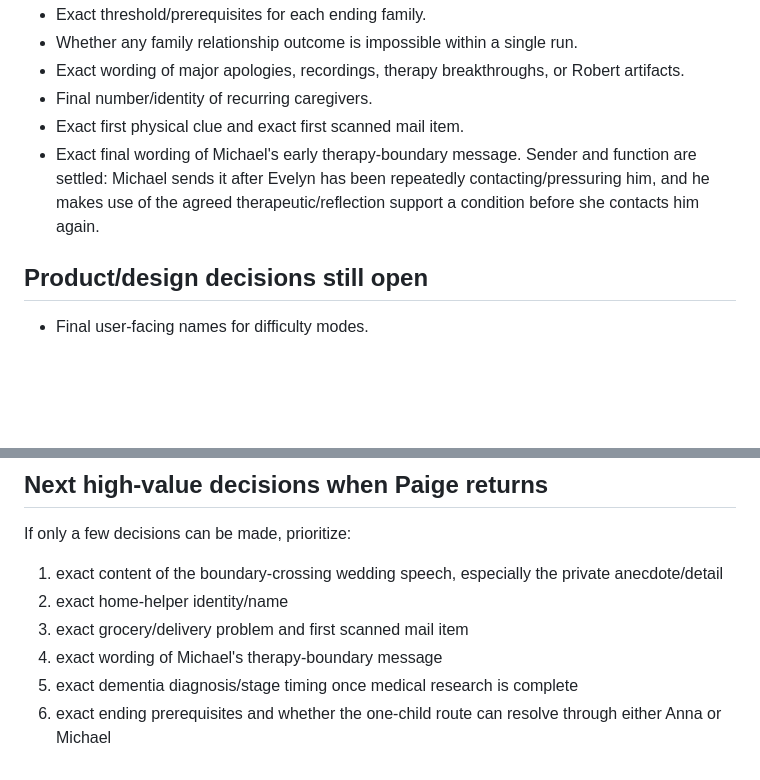
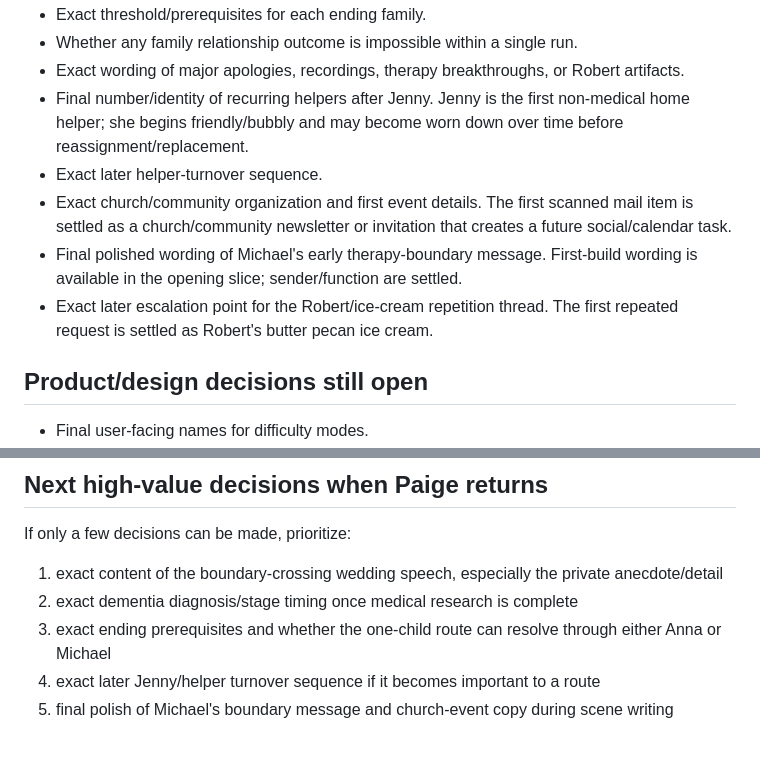
Before and after one commit to pedringt/tell-me-what-you-remember, a Markdown page: docs/story-development/EPISODE_01_OPEN_DECISIONS.md, 2 parts joined by grey strips. GitHub-like rendering; blank space fills up the shorter version.

Commit message:
docs: reduce Episode 01 open decisions

```diff
--- a/docs/story-development/EPISODE_01_OPEN_DECISIONS.md
+++ b/docs/story-development/EPISODE_01_OPEN_DECISIONS.md
@@ -21,9 +21,11 @@ This file is intentionally short. If a question is not listed here and is alread
 - Exact threshold/prerequisites for each ending family.
 - Whether any family relationship outcome is impossible within a single run.
 - Exact wording of major apologies, recordings, therapy breakthroughs, or Robert artifacts.
-- Final number/identity of recurring caregivers.
-- Exact first physical clue and exact first scanned mail item.
-- Exact final wording of Michael's early therapy-boundary message. Sender and function are settled: Michael sends it after Evelyn has been repeatedly contacting/pressuring him, and he makes use of the agreed therapeutic/reflection support a condition before she contacts him again.
+- Final number/identity of recurring helpers after Jenny. Jenny is the first non-medical home helper; she begins friendly/bubbly and may become worn down over time before reassignment/replacement.
+- Exact later helper-turnover sequence.
+- Exact church/community organization and first event details. The first scanned mail item is settled as a church/community newsletter or invitation that creates a future social/calendar task.
+- Final polished wording of Michael's early therapy-boundary message. First-build wording is available in the opening slice; sender/function are settled.
+- Exact later escalation point for the Robert/ice-cream repetition thread. The first repeated request is settled as Robert's butter pecan ice cream.
 
 ## Product/design decisions still open
 
@@ -61,8 +63,7 @@ Implementation must not:
 If only a few decisions can be made, prioritize:
 
 1. exact content of the boundary-crossing wedding speech, especially the private anecdote/detail
-2. exact home-helper identity/name
-3. exact grocery/delivery problem and first scanned mail item
-4. exact wording of Michael's therapy-boundary message
-5. exact dementia diagnosis/stage timing once medical research is complete
-6. exact ending prerequisites and whether the one-child route can resolve through either Anna or Michael
+2. exact dementia diagnosis/stage timing once medical research is complete
+3. exact ending prerequisites and whether the one-child route can resolve through either Anna or Michael
+4. exact later Jenny/helper turnover sequence if it becomes important to a route
+5. final polish of Michael's boundary message and church-event copy during scene writing
```
